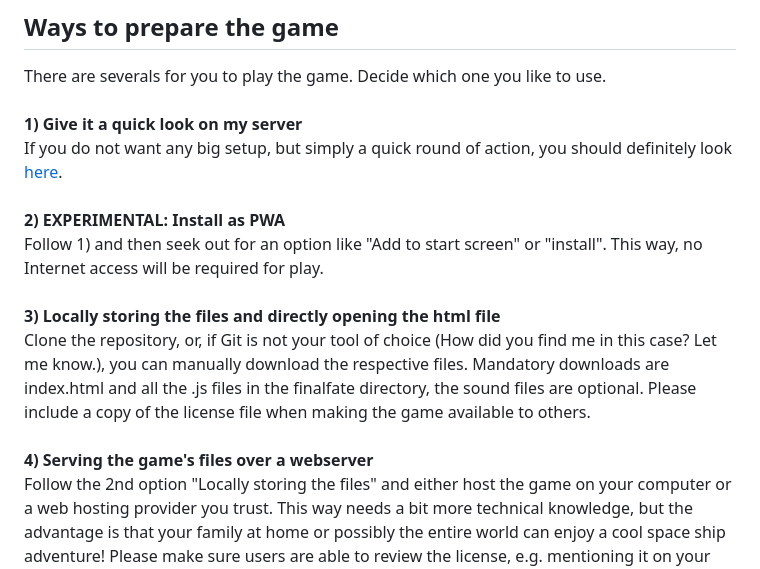
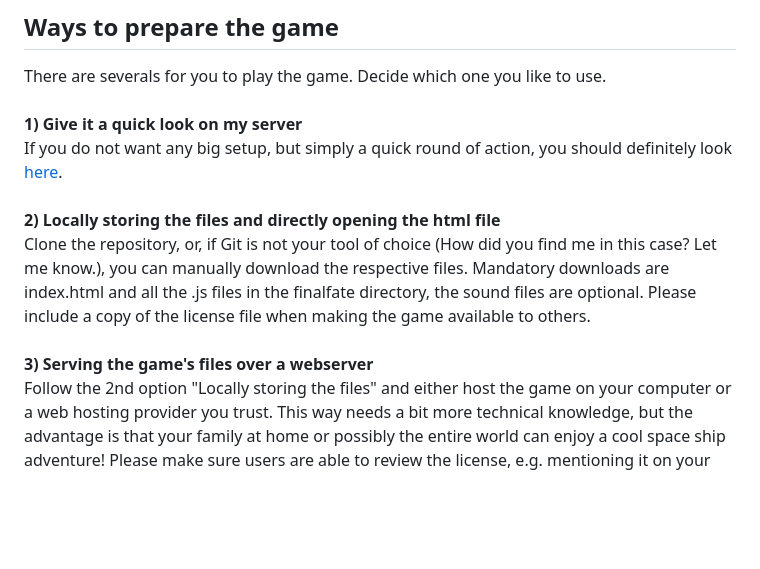
Before and after one commit to MengelCode/finalfate, a Markdown page: readme.md, the part around the change. GitHub-like rendering; blank space fills up the shorter version.

Commit message:
issue-182-version-1 Remove mention of PWA in README

```diff
--- a/readme.md
+++ b/readme.md
@@ -51,13 +51,10 @@ There are severals for you to play the game. Decide which one you like to use. \
 **1) Give it a quick look on my server** \
 If you do not want any big setup, but simply a quick round of action, you should definitely look [here](https://manuel-engel.de/finalfate/finalfate). \
 \
-**2) EXPERIMENTAL: Install as PWA** \
-Follow 1) and then seek out for an option like "Add to start screen" or "install". This way, no Internet access will be required for play. \
-\
-**3) Locally storing the files and directly opening the html file** \
+**2) Locally storing the files and directly opening the html file** \
 Clone the repository, or, if Git is not your tool of choice (How did you find me in this case? Let me know.), you can manually download the respective files. Mandatory downloads are index.html and all the .js files in the finalfate directory, the sound files are optional. Please include a copy of the license file when making the game available to others. \
 \
-**4) Serving the game's files over a webserver** \
+**3) Serving the game's files over a webserver** \
 Follow the 2nd option "Locally storing the files" and either host the game on your computer or a web hosting provider you trust.
 This way needs a bit more technical knowledge, but the advantage is that your family at home or possibly the entire world can enjoy a cool space ship adventure!
 Please make sure users are able to review the license, e.g. mentioning it on your homepage when you link to the game.
```
